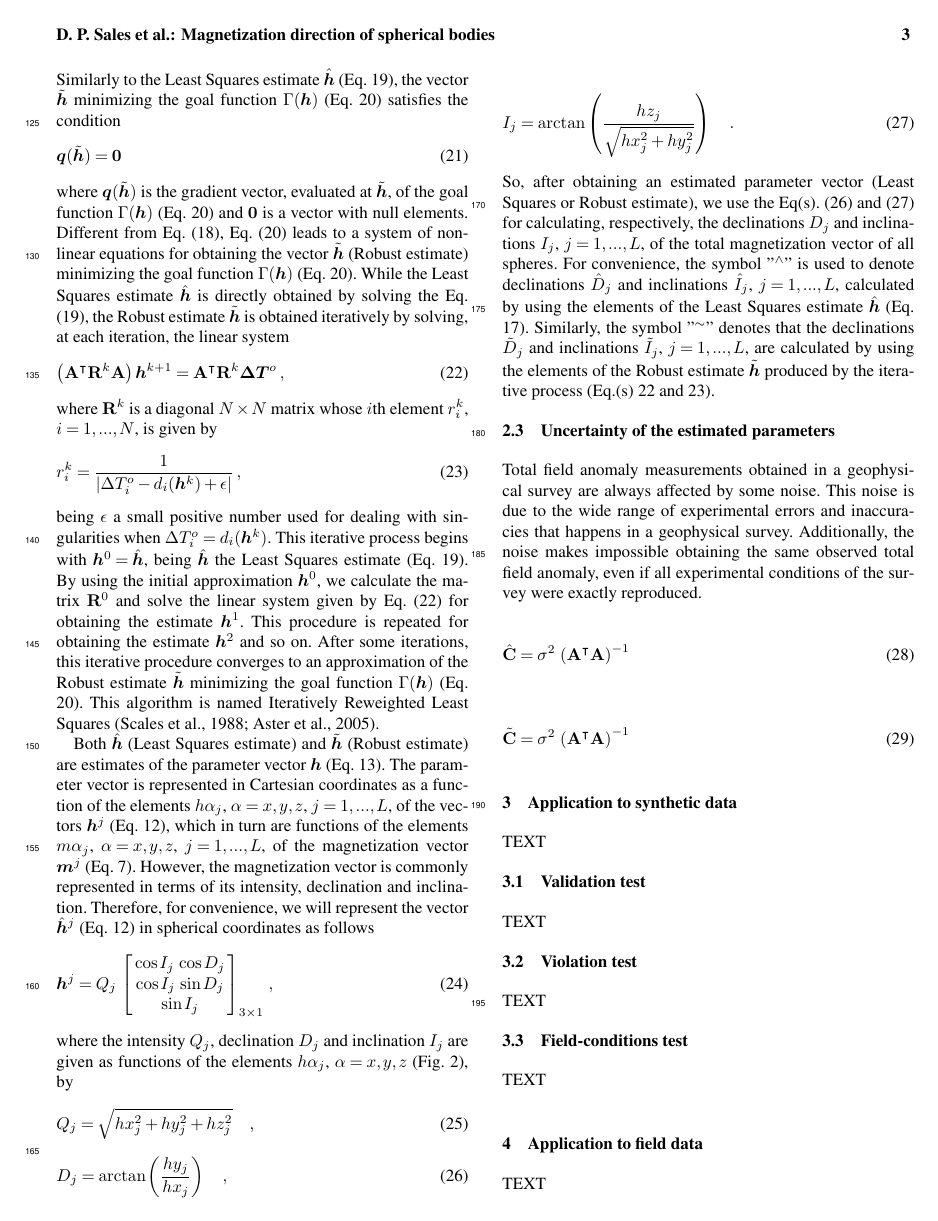
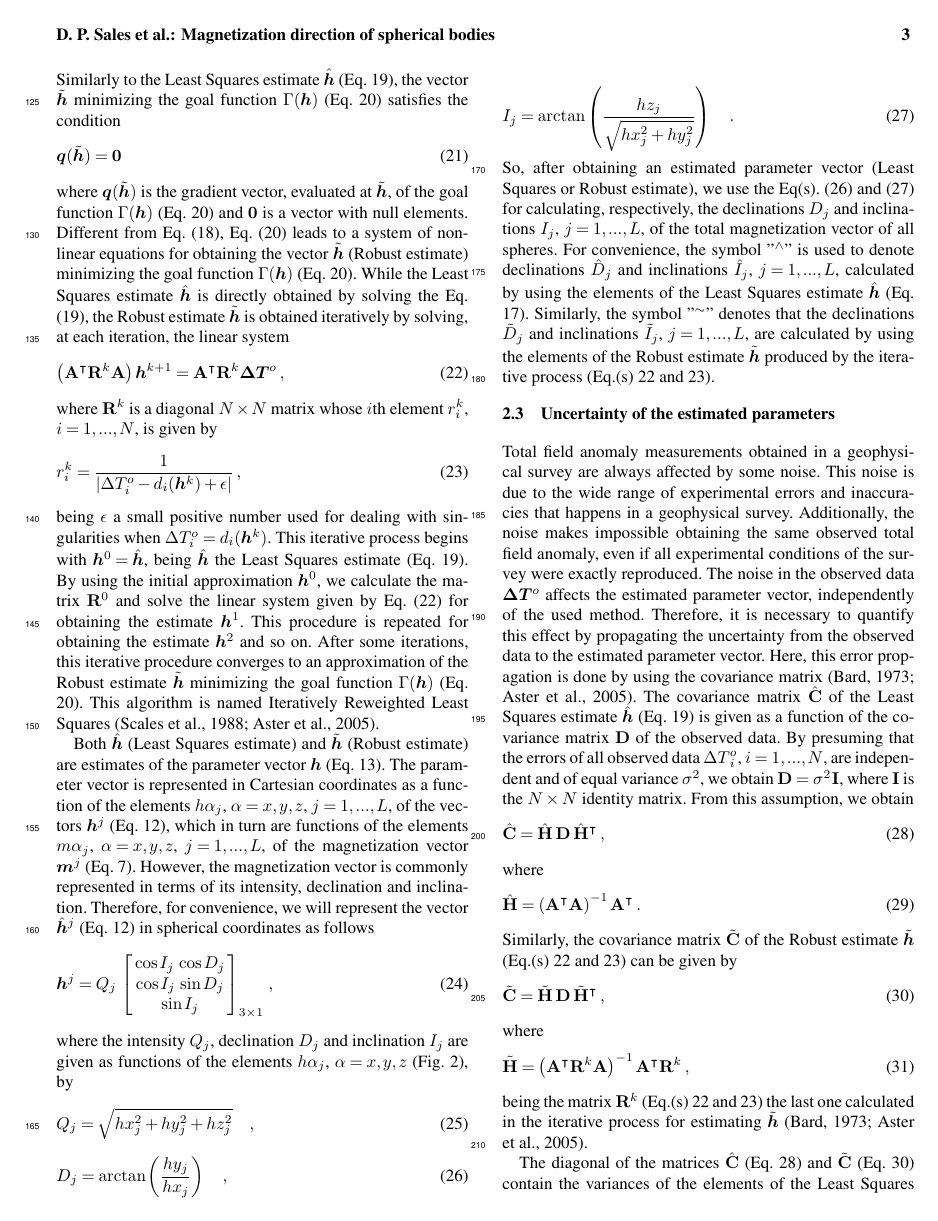
Before and after one commit to pinga-lab/Total-magnetization-of-spherical-bodies, a LaTeX document (Total_magnetization_estimation.tex): page 3 of 4 before the commit and page 3 of 5 after it. Compiled offline with pdfLaTeX; a missing font is replaced by an installed copy or a similar font.

Commit message:
improve the methodology section

```diff
--- a/Total_magnetization_estimation.tex
+++ b/Total_magnetization_estimation.tex
@@ -260,17 +260,33 @@ So, after obtaining an estimated parameter vector (Least Squares or Robust estim
 
 \subsection{Uncertainty of the estimated parameters}
 
-Total field anomaly measurements obtained in a geophysical survey are always affected by some noise. This noise is due to the wide range of experimental errors and inaccuracies that happens in a geophysical survey. Additionally, the noise makes impossible obtaining the same observed total field anomaly, even if all experimental conditions of the survey were exactly reproduced.
-
+Total field anomaly measurements obtained in a geophysical survey are always affected by some noise. This noise is due to the wide range of experimental errors and inaccuracies that happens in a geophysical survey. Additionally, the noise makes impossible obtaining the same observed total field anomaly, even if all experimental conditions of the survey were exactly reproduced. The noise in the observed data $\vec{\Delta T}^{o}$ affects the estimated parameter vector, independently of the used method. Therefore, it is necessary to quantify this effect by propagating the uncertainty from the observed data to the estimated parameter vector. Here, this error propagation is done by using the covariance matrix \citep{bard1973, aster-etal2005}. The covariance matrix $\hat{\mathbf{C}}$ of the Least Squares estimate $\hat{\vec{h}}$ (Eq. \ref{eq:h_hat}) is given as a function of the covariance matrix $\mathbf{D}$ of the observed data. By presuming that
+the errors of all observed data ${\Delta T}^{o}_{i}$, $i = 1, ..., N$, are independent and of equal variance $\sigma^{2}$, we obtain $\mathbf{D} = \sigma^{2} \: \mathbf{I}$, where $\mathbf{I}$ is the $N \times N$ identity matrix. From this assumption, we obtain
 \begin{equation}
-\hat{\mathbf{C}} = \sigma^{2} \: \left( \mathbf{A}^{\intercal} \mathbf{A} \right)^{-1}
+\hat{\mathbf{C}} = \hat{\mathbf{H}} \: \mathbf{D} \: \hat{\mathbf{H}}^{\intercal} \: ,
 \label{eq:cov-h-hat}
 \end{equation}
+where
+\begin{equation}
+\hat{\mathbf{H}} = \left( \mathbf{A}^{\intercal}\mathbf{A} \right)^{-1} \mathbf{A}^{\intercal} \: .
+\label{eq:H-h-hat}
+\end{equation}
+Similarly, the covariance matrix $\tilde{\mathbf{C}}$ of the Robust estimate $\tilde{\vec{h}}$ (Eq.(s) \ref{eq:iteration-L1} and \ref{eq:ri}) can be given by
+\begin{equation}
+\tilde{\mathbf{C}} = \tilde{\mathbf{H}} \: \mathbf{D} \:
+\tilde{\mathbf{H}}^{\intercal} \: ,
+\label{eq:cov-h-tilde}
+\end{equation}
+where
+\begin{equation}
+\tilde{\mathbf{H}} = \left( \mathbf{A}^{\intercal} \mathbf{R}^{k} \mathbf{A} \right)^{-1}
+\mathbf{A}^{\intercal} \mathbf{R}^{k} \: ,
+\label{eq:H-h-tilde}
+\end{equation}
+being the matrix $\mathbf{R}^{k}$ (Eq.(s) \ref{eq:iteration-L1} and \ref{eq:ri}) the last one calculated in the iterative process for estimating $\tilde{\vec{h}}$ \citep{bard1973, aster-etal2005}.
 
-\begin{equation}
-\tilde{\mathbf{C}} = \sigma^{2} \: \left( \mathbf{A}^{\intercal} \mathbf{A} \right)^{-1}
-\label{eq:cov-h-hat}
-\end{equation}
+The diagonal of the matrices $\hat{\mathbf{C}}$ (Eq. \ref{eq:cov-h-hat}) and $\tilde{\mathbf{C}}$ (Eq. \ref{eq:cov-h-tilde}) contain the variances of the elements of the Least Squares estimate $\hat{\vec{h}}$ (Eq. \ref{eq:h_hat}) and Robust estimate $\tilde{\vec{h}}$ (Eq.(s) \ref{eq:iteration-L1} and \ref{eq:ri}), respectively. Let $\vec{v}$ be a $3L$-dimensional vector whose element $v_{j}$, $j = 1, ..., 3L$ represents the $j$th element of the diagonal of the covariance matrix $\hat{\mathbf{C}}$ (Eq. \ref{eq:cov-h-hat}) or $\tilde{\mathbf{C}}$ (Eq. \ref{eq:cov-h-tilde}). This vector can be represented by
+
 
 \section{Application to synthetic data}
 TEXT
```
Also changed, not shown: bib-file.bib (+16 -0 lines), Total_magnetization_estimation.bbl, Total_magnetization_estimation.pdf, Total_magnetization_estimation.tex (2 more changed lines), 3 other files.
